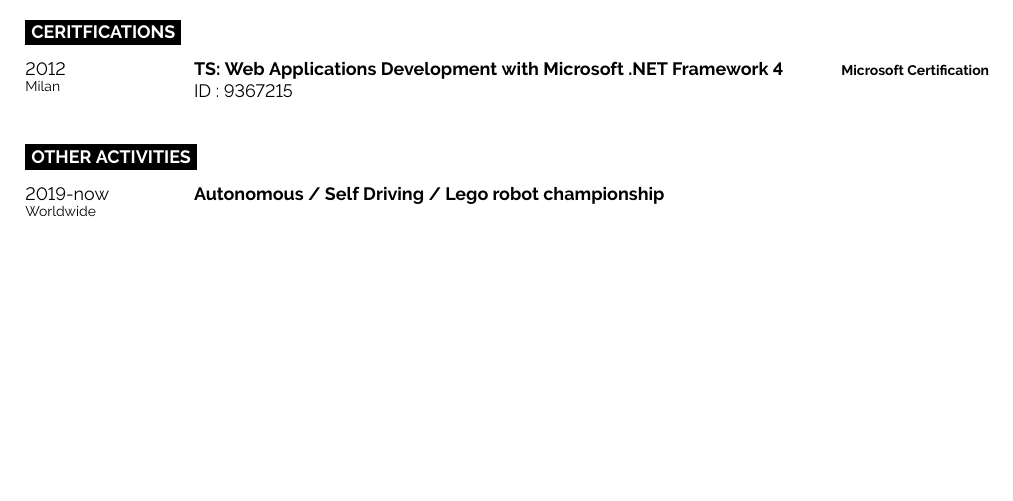
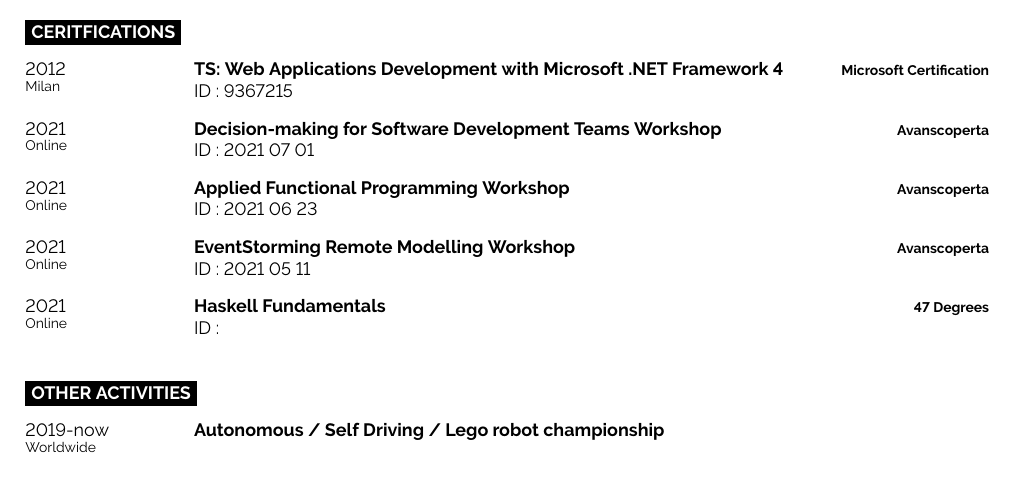
Before and after one commit to lucazulian/resume, a LaTeX CV (resume.tex): part of page 2 of 2, cut so that both start at the same text, the shorter picture padded with empty space. Compiled offline with pdfLaTeX.

Commit message:
chore: add 2021 certifications

```diff
--- a/resume.tex
+++ b/resume.tex
@@ -168,6 +168,26 @@
 		{TS: Web Applications Development with Microsoft .NET Framework 4}
 		{Microsoft Certification}
 		{ID : 9367215}
+	\entry
+		{2021\\\footnotesize{Online}}
+		{Decision-making for Software Development Teams Workshop}
+		{Avanscoperta}
+		{ID : 2021 07 01}
+	\entry
+		{2021\\\footnotesize{Online}}
+		{Applied Functional Programming Workshop}
+		{Avanscoperta}
+		{ID : 2021 06 23}
+	\entry
+		{2021\\\footnotesize{Online}}
+		{EventStorming Remote Modelling Workshop}
+		{Avanscoperta}
+		{ID : 2021 05 11}
+	\entry
+		{2021\\\footnotesize{Online}}
+		{Haskell Fundamentals }
+		{47 Degrees}
+		{ID : }
 \end{entrylist}
 
 %----------------------------------------------------------------------------------------
```
Also changed, not shown: resume.pdf.
